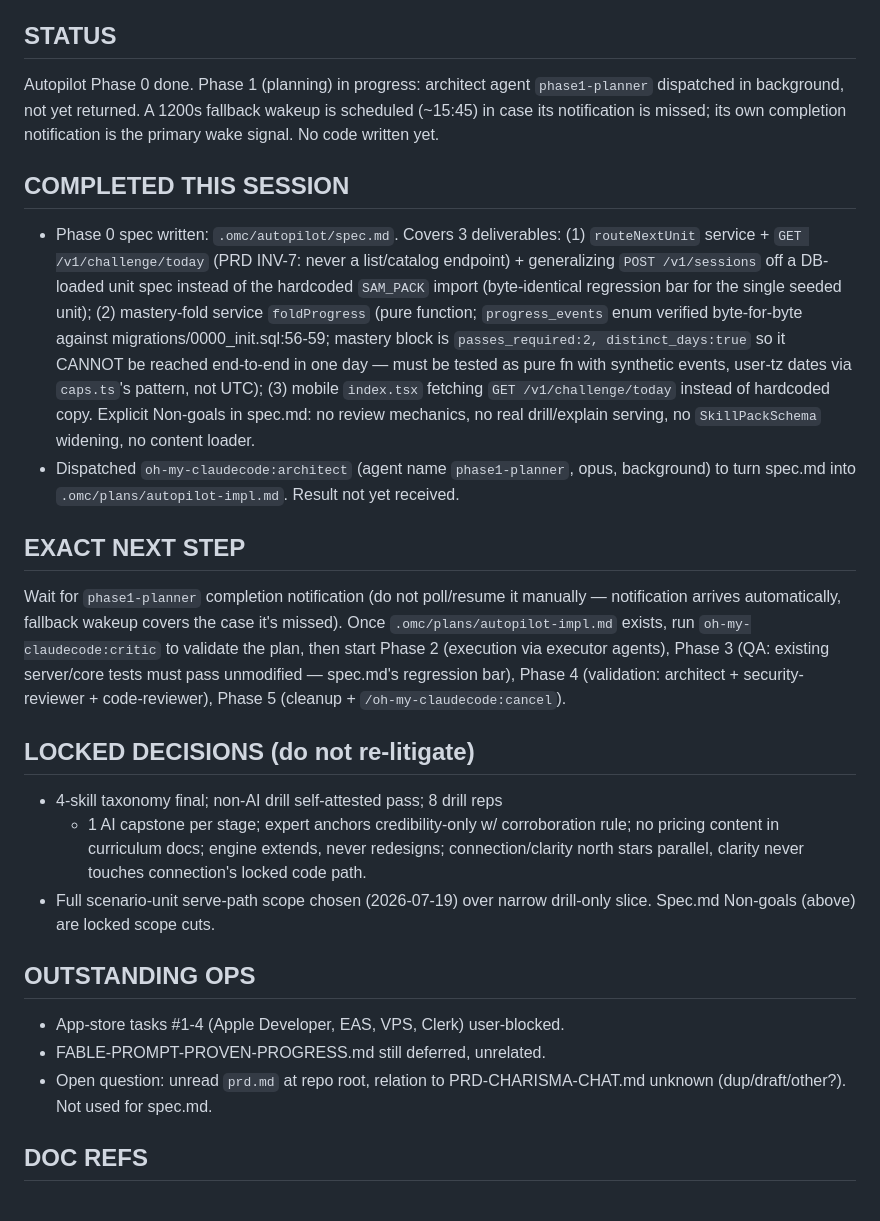
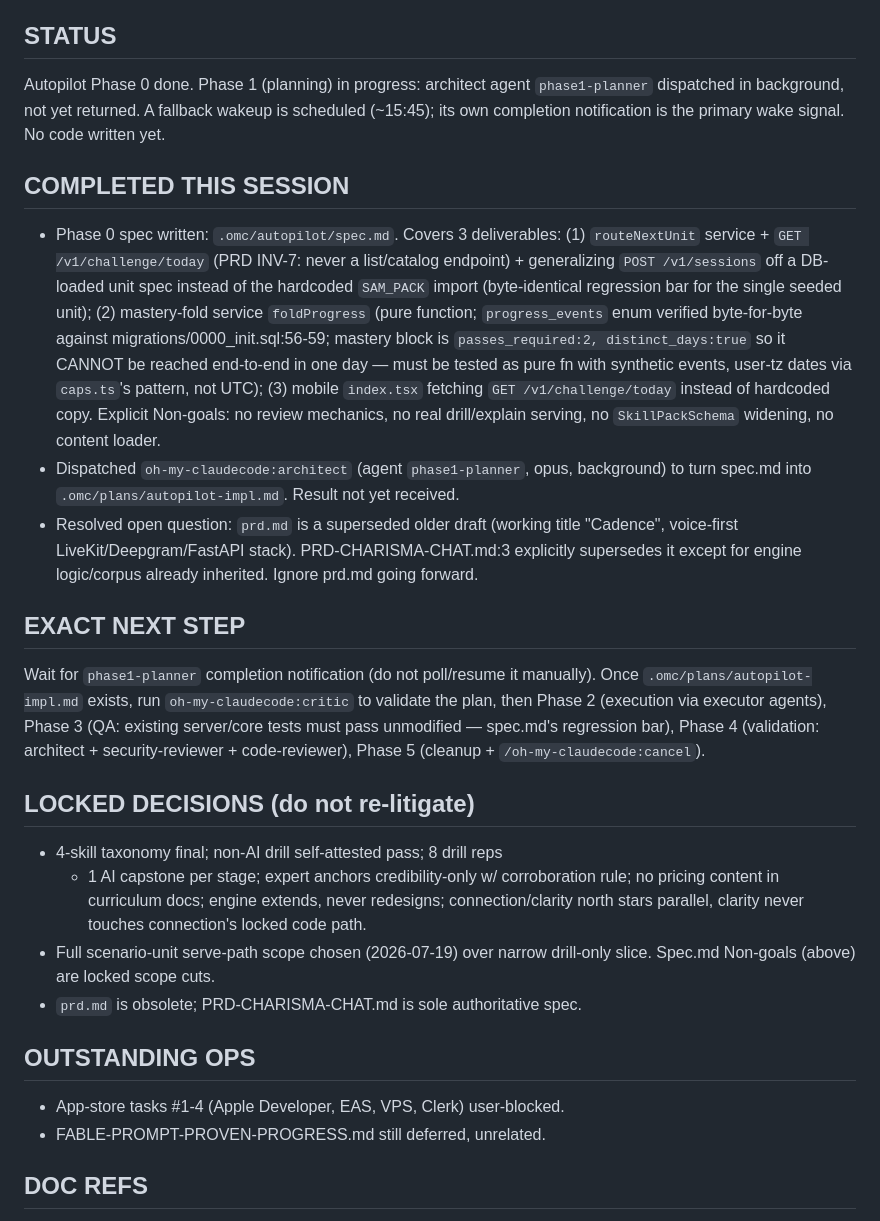
Before and after one commit to bhj37193/communication, a Markdown page: primer.md, the part around the change. Rendered like a GitHub page.

Commit message:
checkpoint before clear

```diff
--- a/primer.md
+++ b/primer.md
@@ -3,10 +3,9 @@ _Last touched: 2026-07-19 (checkpoint)._
 
 ## STATUS
 Autopilot Phase 0 done. Phase 1 (planning) in progress: architect agent
-`phase1-planner` dispatched in background, not yet returned. A 1200s
-fallback wakeup is scheduled (~15:45) in case its notification is missed;
-its own completion notification is the primary wake signal. No code
-written yet.
+`phase1-planner` dispatched in background, not yet returned. A fallback
+wakeup is scheduled (~15:45); its own completion notification is the
+primary wake signal. No code written yet.
 
 ## COMPLETED THIS SESSION
 - Phase 0 spec written: `.omc/autopilot/spec.md`. Covers 3 deliverables:
@@ -20,21 +19,24 @@ written yet.
   be reached end-to-end in one day — must be tested as pure fn with
   synthetic events, user-tz dates via `caps.ts`'s pattern, not UTC); (3)
   mobile `index.tsx` fetching `GET /v1/challenge/today` instead of
-  hardcoded copy. Explicit Non-goals in spec.md: no review mechanics, no
-  real drill/explain serving, no `SkillPackSchema` widening, no content
+  hardcoded copy. Explicit Non-goals: no review mechanics, no real
+  drill/explain serving, no `SkillPackSchema` widening, no content
   loader.
-- Dispatched `oh-my-claudecode:architect` (agent name `phase1-planner`,
-  opus, background) to turn spec.md into `.omc/plans/autopilot-impl.md`.
+- Dispatched `oh-my-claudecode:architect` (agent `phase1-planner`, opus,
+  background) to turn spec.md into `.omc/plans/autopilot-impl.md`.
   Result not yet received.
+- Resolved open question: `prd.md` is a superseded older draft (working
+  title "Cadence", voice-first LiveKit/Deepgram/FastAPI stack).
+  PRD-CHARISMA-CHAT.md:3 explicitly supersedes it except for engine
+  logic/corpus already inherited. Ignore prd.md going forward.
 
 ## EXACT NEXT STEP
 Wait for `phase1-planner` completion notification (do not poll/resume it
-manually — notification arrives automatically, fallback wakeup covers
-the case it's missed). Once `.omc/plans/autopilot-impl.md` exists, run
-`oh-my-claudecode:critic` to validate the plan, then start Phase 2
-(execution via executor agents), Phase 3 (QA: existing server/core tests
-must pass unmodified — spec.md's regression bar), Phase 4 (validation:
-architect + security-reviewer + code-reviewer), Phase 5 (cleanup +
+manually). Once `.omc/plans/autopilot-impl.md` exists, run
+`oh-my-claudecode:critic` to validate the plan, then Phase 2 (execution
+via executor agents), Phase 3 (QA: existing server/core tests must pass
+unmodified — spec.md's regression bar), Phase 4 (validation: architect +
+security-reviewer + code-reviewer), Phase 5 (cleanup +
 `/oh-my-claudecode:cancel`).
 
 ## LOCKED DECISIONS (do not re-litigate)
@@ -45,12 +47,11 @@ architect + security-reviewer + code-reviewer), Phase 5 (cleanup +
   clarity never touches connection's locked code path.
 - Full scenario-unit serve-path scope chosen (2026-07-19) over narrow
   drill-only slice. Spec.md Non-goals (above) are locked scope cuts.
+- `prd.md` is obsolete; PRD-CHARISMA-CHAT.md is sole authoritative spec.
 
 ## OUTSTANDING OPS
 - App-store tasks #1-4 (Apple Developer, EAS, VPS, Clerk) user-blocked.
 - FABLE-PROMPT-PROVEN-PROGRESS.md still deferred, unrelated.
-- Open question: unread `prd.md` at repo root, relation to
-  PRD-CHARISMA-CHAT.md unknown (dup/draft/other?). Not used for spec.md.
 
 ## DOC REFS
 PRD-CHARISMA-CHAT.md (authoritative: §3.2, §3.7/INV-7, §4, §4.7, §5) |
```
